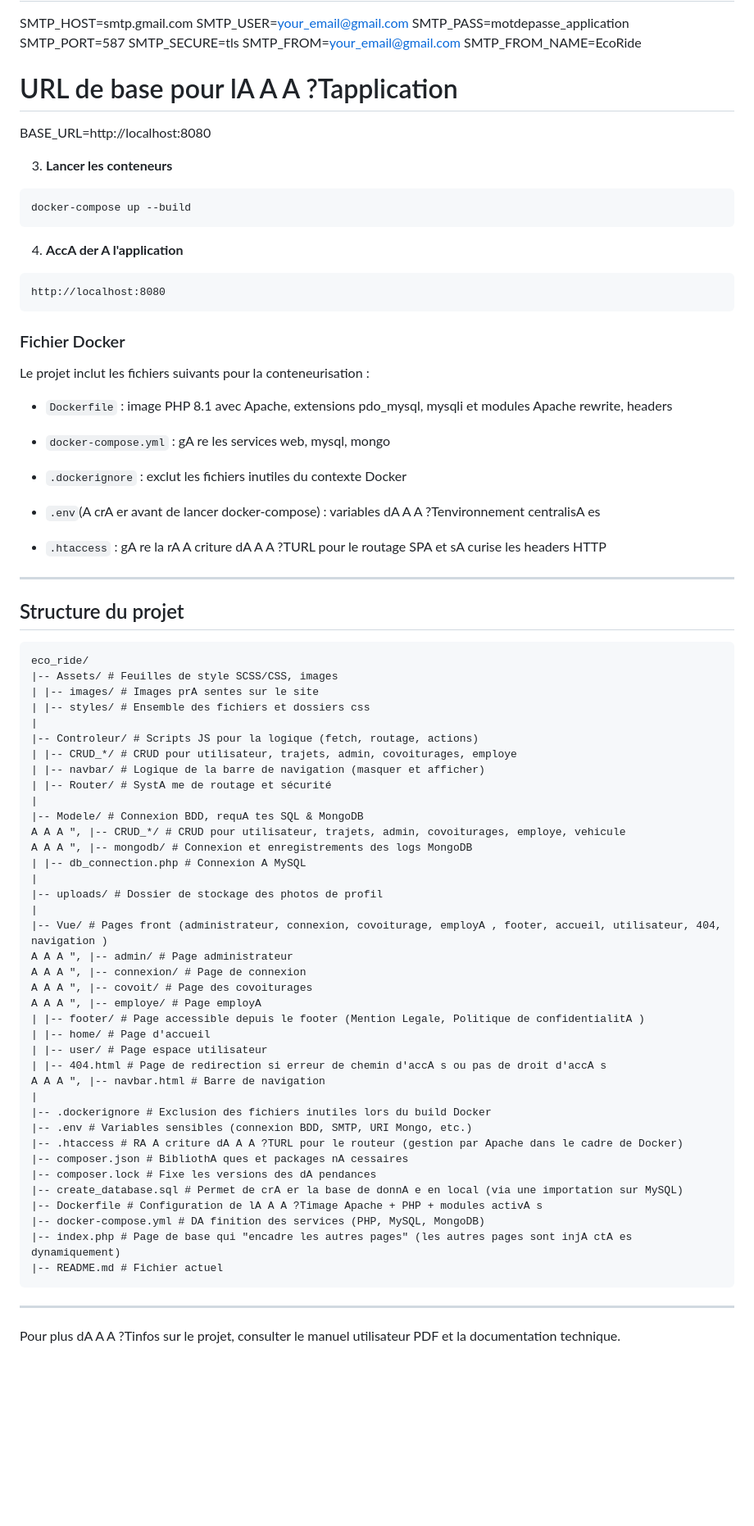
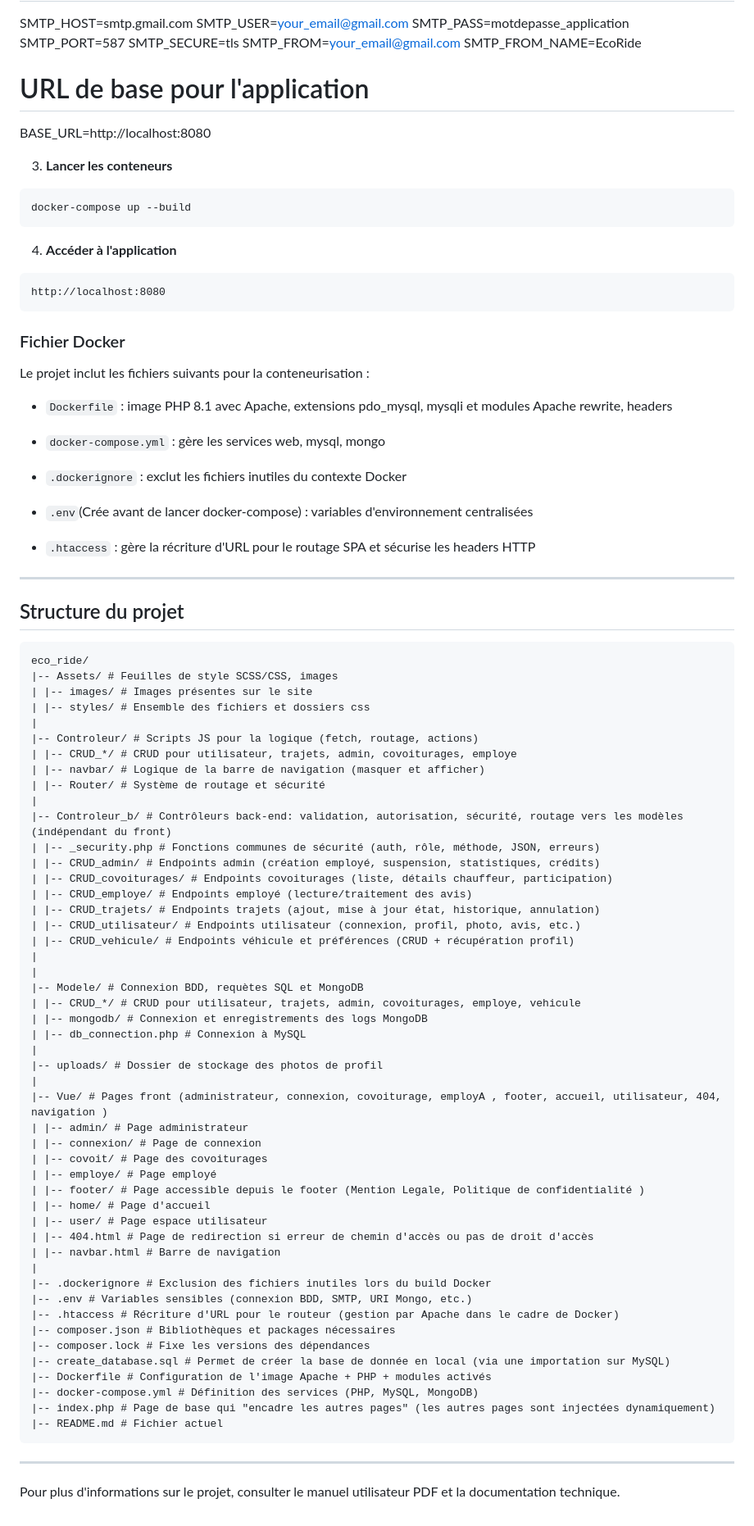
Before and after one commit to Alex061047/eco_ride, a Markdown page: README.md, the part around one of its changes. Shown at 82% size. Drawn GitHub-style; blank space fills up the shorter version.

Commit message:
Redame back +

````diff
--- a/README.md
+++ b/README.md
@@ -170,7 +189,7 @@ SMTP_SECURE=tls
 SMTP_FROM=your_email@gmail.com
 SMTP_FROM_NAME=EcoRide
 
-# URL de base pour lA A A ?Tapplication
+# URL de base pour l'application
 BASE_URL=http://localhost:8080
 
 
@@ -180,7 +199,7 @@ BASE_URL=http://localhost:8080
 docker-compose up --build
 ```
 
-4. **AccA der A l'application**
+4. **Accéder à l'application**
 
 ```
 http://localhost:8080
@@ -190,13 +209,13 @@ Le projet inclut les fichiers suivants pour la conteneurisation :
 
 * `Dockerfile` : image PHP 8.1 avec Apache, extensions pdo_mysql, mysqli et modules Apache rewrite, headers
 
-* `docker-compose.yml` : gA re les services web, mysql, mongo
+* `docker-compose.yml` : gère les services web, mysql, mongo
 
 * `.dockerignore` : exclut les fichiers inutiles du contexte Docker
 
-* `.env`(A crA er avant de lancer docker-compose) : variables dA A A ?Tenvironnement centralisA es
+* `.env`(Crée avant de lancer docker-compose) : variables d'environnement centralisées
 
-* `.htaccess` : gA re la rA A criture dA A A ?TURL pour le routage SPA et sA curise les headers HTTP
+* `.htaccess` : gère la récriture d'URL pour le routage SPA et sécurise les headers HTTP
 
 ---
 
@@ -205,44 +224,54 @@ Le projet inclut les fichiers suivants pour la conteneurisation :
 ```
 eco_ride/
 |-- Assets/ # Feuilles de style SCSS/CSS, images
-| |-- images/ # Images prA sentes sur le site
+| |-- images/ # Images présentes sur le site
 | |-- styles/ # Ensemble des fichiers et dossiers css
 |
 |-- Controleur/ # Scripts JS pour la logique (fetch, routage, actions)
 | |-- CRUD_*/ # CRUD pour utilisateur, trajets, admin, covoiturages, employe
 | |-- navbar/ # Logique de la barre de navigation (masquer et afficher)
-| |-- Router/ # SystA me de routage et sécurité
+| |-- Router/ # Système de routage et sécurité
 |
-|-- Modele/ # Connexion BDD, requA tes SQL & MongoDB
-A A A ", |-- CRUD_*/ # CRUD pour utilisateur, trajets, admin, covoiturages, employe, vehicule
-A A A ", |-- mongodb/ # Connexion et enregistrements des logs MongoDB
-| |-- db_connection.php # Connexion A MySQL
+|-- Controleur_b/ # Contrôleurs back-end: validation, autorisation, sécurité, routage vers les modèles (indépendant du front)
+| |-- _security.php # Fonctions communes de sécurité (auth, rôle, méthode, JSON, erreurs)
+| |-- CRUD_admin/ # Endpoints admin (création employé, suspension, statistiques, crédits)
+| |-- CRUD_covoiturages/ # Endpoints covoiturages (liste, détails chauffeur, participation)
+| |-- CRUD_employe/ # Endpoints employé (lecture/traitement des avis)
+| |-- CRUD_trajets/ # Endpoints trajets (ajout, mise à jour état, historique, annulation)
+| |-- CRUD_utilisateur/ # Endpoints utilisateur (connexion, profil, photo, avis, etc.)
+| |-- CRUD_vehicule/ # Endpoints véhicule et préférences (CRUD + récupération profil)
+|
+|
+|-- Modele/ # Connexion BDD, requètes SQL et MongoDB
+| |-- CRUD_*/ # CRUD pour utilisateur, trajets, admin, covoiturages, employe, vehicule
+| |-- mongodb/ # Connexion et enregistrements des logs MongoDB
+| |-- db_connection.php # Connexion à MySQL
 |
 |-- uploads/ # Dossier de stockage des photos de profil
 |
 |-- Vue/ # Pages front (administrateur, connexion, covoiturage, employA , footer, accueil, utilisateur, 404, navigation )
-A A A ", |-- admin/ # Page administrateur
-A A A ", |-- connexion/ # Page de connexion
-A A A ", |-- covoit/ # Page des covoiturages
-A A A ", |-- employe/ # Page employA
-| |-- footer/ # Page accessible depuis le footer (Mention Legale, Politique de confidentialitA )
+| |-- admin/ # Page administrateur
+| |-- connexion/ # Page de connexion
+| |-- covoit/ # Page des covoiturages
+| |-- employe/ # Page employé
+| |-- footer/ # Page accessible depuis le footer (Mention Legale, Politique de confidentialité )
 | |-- home/ # Page d'accueil
 | |-- user/ # Page espace utilisateur
-| |-- 404.html # Page de redirection si erreur de chemin d'accA s ou pas de droit d'accA s
-A A A ", |-- navbar.html # Barre de navigation
+| |-- 404.html # Page de redirection si erreur de chemin d'accès ou pas de droit d'accès
+| |-- navbar.html # Barre de navigation
 |
 |-- .dockerignore # Exclusion des fichiers inutiles lors du build Docker
 |-- .env # Variables sensibles (connexion BDD, SMTP, URI Mongo, etc.)
-|-- .htaccess # RA A criture dA A A ?TURL pour le routeur (gestion par Apache dans le cadre de Docker)
-|-- composer.json # BibliothA ques et packages nA cessaires
-|-- composer.lock # Fixe les versions des dA pendances
-|-- create_database.sql # Permet de crA er la base de donnA e en local (via une importation sur MySQL)
-|-- Dockerfile # Configuration de lA A A ?Timage Apache + PHP + modules activA s
-|-- docker-compose.yml # DA finition des services (PHP, MySQL, MongoDB)
-|-- index.php # Page de base qui "encadre les autres pages" (les autres pages sont injA ctA es dynamiquement)
+|-- .htaccess # Récriture d'URL pour le routeur (gestion par Apache dans le cadre de Docker)
+|-- composer.json # Bibliothèques et packages nécessaires
+|-- composer.lock # Fixe les versions des dépendances
+|-- create_database.sql # Permet de créer la base de donnée en local (via une importation sur MySQL)
+|-- Dockerfile # Configuration de l'image Apache + PHP + modules activés
+|-- docker-compose.yml # Définition des services (PHP, MySQL, MongoDB)
+|-- index.php # Page de base qui "encadre les autres pages" (les autres pages sont injectées dynamiquement)
 |-- README.md # Fichier actuel
 ```
 
 ---
 
-Pour plus dA A A ?Tinfos sur le projet, consulter le manuel utilisateur PDF et la documentation technique.
+Pour plus d'informations sur le projet, consulter le manuel utilisateur PDF et la documentation technique.
````
Also changed, not shown: other parts of README.md (+52 -33 lines).
